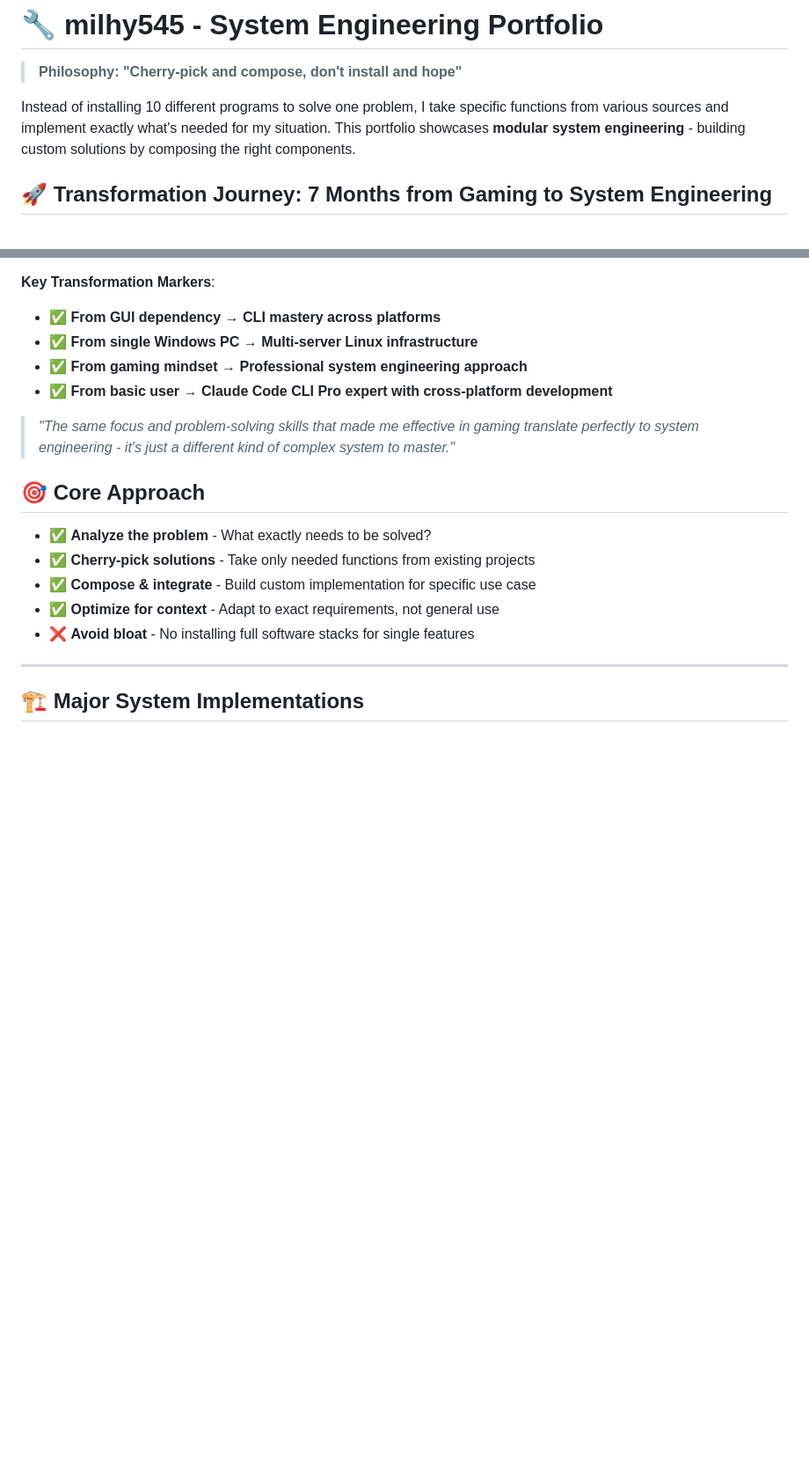
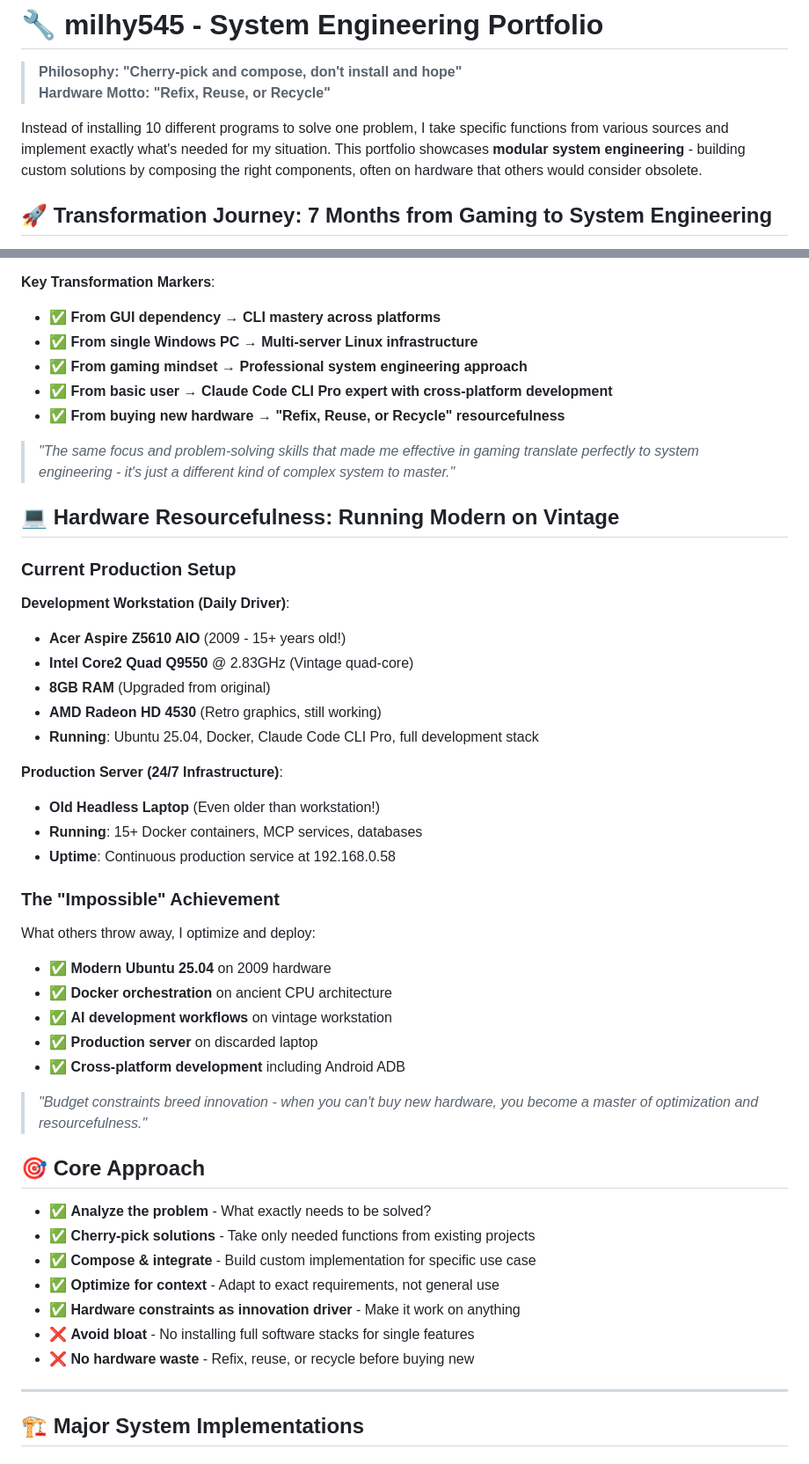
Before and after one commit to milhy545/milhy545-showcase, a Markdown page: README.md, 2 parts joined by grey strips. Shown at 88% size. Drawn GitHub-style; blank space fills up the shorter version.

Commit message:
Add hardware resourcefulness and sustainability story
- Added "Refix, Reuse, or Recycle" philosophy
- Documented production setup on 15+ year old hardware
- Highlighted modern development on vintage AIO (2009 Acer Aspire Z5610)
- Added server running on old headless laptop
- Emphasized sustainability and resource optimization
- Connected hardware constraints to innovation driver
- Enhanced UK market appeal with environmental consciousness

This showcases exceptional resourcefulness and sustainability mindset.

🤖 Generated with [Claude Code](https://claude.ai/code)

Co-Authored-By: Claude <noreply@anthropic.com>

```diff
--- a/README.md
+++ b/README.md
@@ -1,8 +1,9 @@
 # 🔧 milhy545 - System Engineering Portfolio
 
 > **Philosophy: "Cherry-pick and compose, don't install and hope"**
+> **Hardware Motto: "Refix, Reuse, or Recycle"**
 
-Instead of installing 10 different programs to solve one problem, I take specific functions from various sources and implement exactly what's needed for my situation. This portfolio showcases **modular system engineering** - building custom solutions by composing the right components.
+Instead of installing 10 different programs to solve one problem, I take specific functions from various sources and implement exactly what's needed for my situation. This portfolio showcases **modular system engineering** - building custom solutions by composing the right components, often on hardware that others would consider obsolete.
 
 ## 🚀 **Transformation Journey: 7 Months from Gaming to System Engineering**
 
@@ -20,8 +21,34 @@ Instead of installing 10 different programs to solve one problem, I take specifi
 - ✅ **From single Windows PC** → **Multi-server Linux infrastructure**
 - ✅ **From gaming mindset** → **Professional system engineering approach**
 - ✅ **From basic user** → **Claude Code CLI Pro expert with cross-platform development**
+- ✅ **From buying new hardware** → **"Refix, Reuse, or Recycle" resourcefulness**
 
 > *"The same focus and problem-solving skills that made me effective in gaming translate perfectly to system engineering - it's just a different kind of complex system to master."*
+
+## 💻 **Hardware Resourcefulness: Running Modern on Vintage**
+
+### **Current Production Setup**
+**Development Workstation (Daily Driver)**:
+- **Acer Aspire Z5610 AIO** (2009 - 15+ years old!)
+- **Intel Core2 Quad Q9550** @ 2.83GHz (Vintage quad-core)
+- **8GB RAM** (Upgraded from original)
+- **AMD Radeon HD 4530** (Retro graphics, still working)
+- **Running**: Ubuntu 25.04, Docker, Claude Code CLI Pro, full development stack
+
+**Production Server (24/7 Infrastructure)**:
+- **Old Headless Laptop** (Even older than workstation!)
+- **Running**: 15+ Docker containers, MCP services, databases
+- **Uptime**: Continuous production service at 192.168.0.58
+
+### **The "Impossible" Achievement**
+What others throw away, I optimize and deploy:
+- ✅ **Modern Ubuntu 25.04** on 2009 hardware
+- ✅ **Docker orchestration** on ancient CPU architecture
+- ✅ **AI development workflows** on vintage workstation
+- ✅ **Production server** on discarded laptop
+- ✅ **Cross-platform development** including Android ADB
+
+> *"Budget constraints breed innovation - when you can't buy new hardware, you become a master of optimization and resourcefulness."*
 
 ## 🎯 **Core Approach**
 
@@ -29,7 +56,9 @@ Instead of installing 10 different programs to solve one problem, I take specifi
 - ✅ **Cherry-pick solutions** - Take only needed functions from existing projects
 - ✅ **Compose & integrate** - Build custom implementation for specific use case
 - ✅ **Optimize for context** - Adapt to exact requirements, not general use
+- ✅ **Hardware constraints as innovation driver** - Make it work on anything
 - ❌ **Avoid bloat** - No installing full software stacks for single features
+- ❌ **No hardware waste** - Refix, reuse, or recycle before buying new
 
 ---
 
```
Also changed, not shown: other parts of README.md (+13 -1 lines).
